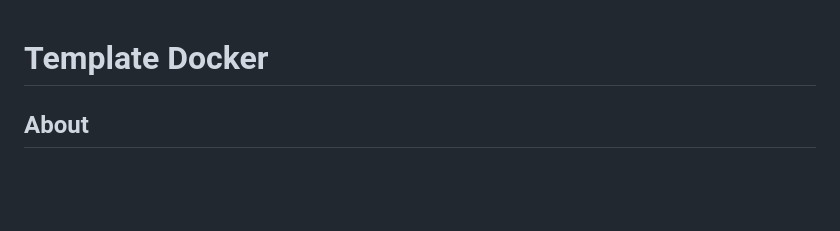
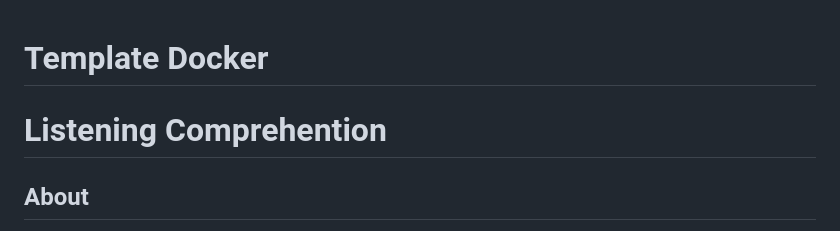
Before and after one commit to EBCONT-Conference/devopsdays.participant.Qualitune, a Markdown page: README.md, the part around the change. Drawn GitHub-style; blank space fills up the shorter version.

Commit message:
chore: Update README.md

```diff
--- a/README.md
+++ b/README.md
@@ -1,5 +1,5 @@
 # Template Docker
-
+# Listening Comprehention
 ## About
 
 This template can be used to build and potentially deploy Docker images via HELM charts
```
